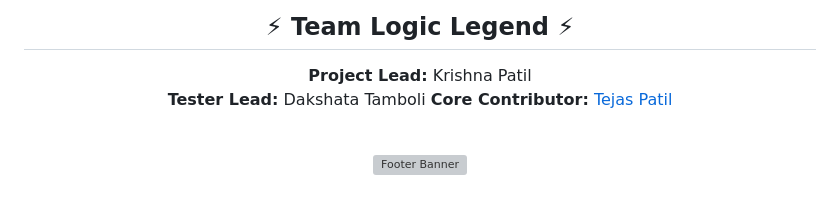
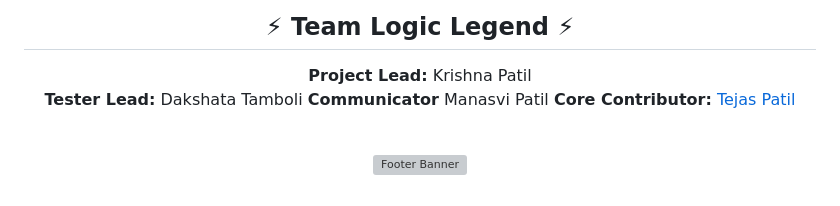
Before and after one commit to kriss2012/TraffiX-AI, a Markdown page: README.md, the part around the change. Rendered like a GitHub page; grey boxes are pictures that could not be loaded.

Commit message:
Add Communicator role to team section

```diff
--- a/README.md
+++ b/README.md
@@ -403,6 +403,7 @@ This project is open-source under the **MIT License**. Check the [LICENSE](./LIC
 
 **Project Lead:** Krishna Patil
 **Tester Lead:** Dakshata Tamboli
+**Communicator** Manasvi Patil
 **Core Contributor:** [Tejas Patil](https://github.com/202tejaspatil-hash)
 
 <br>
```
